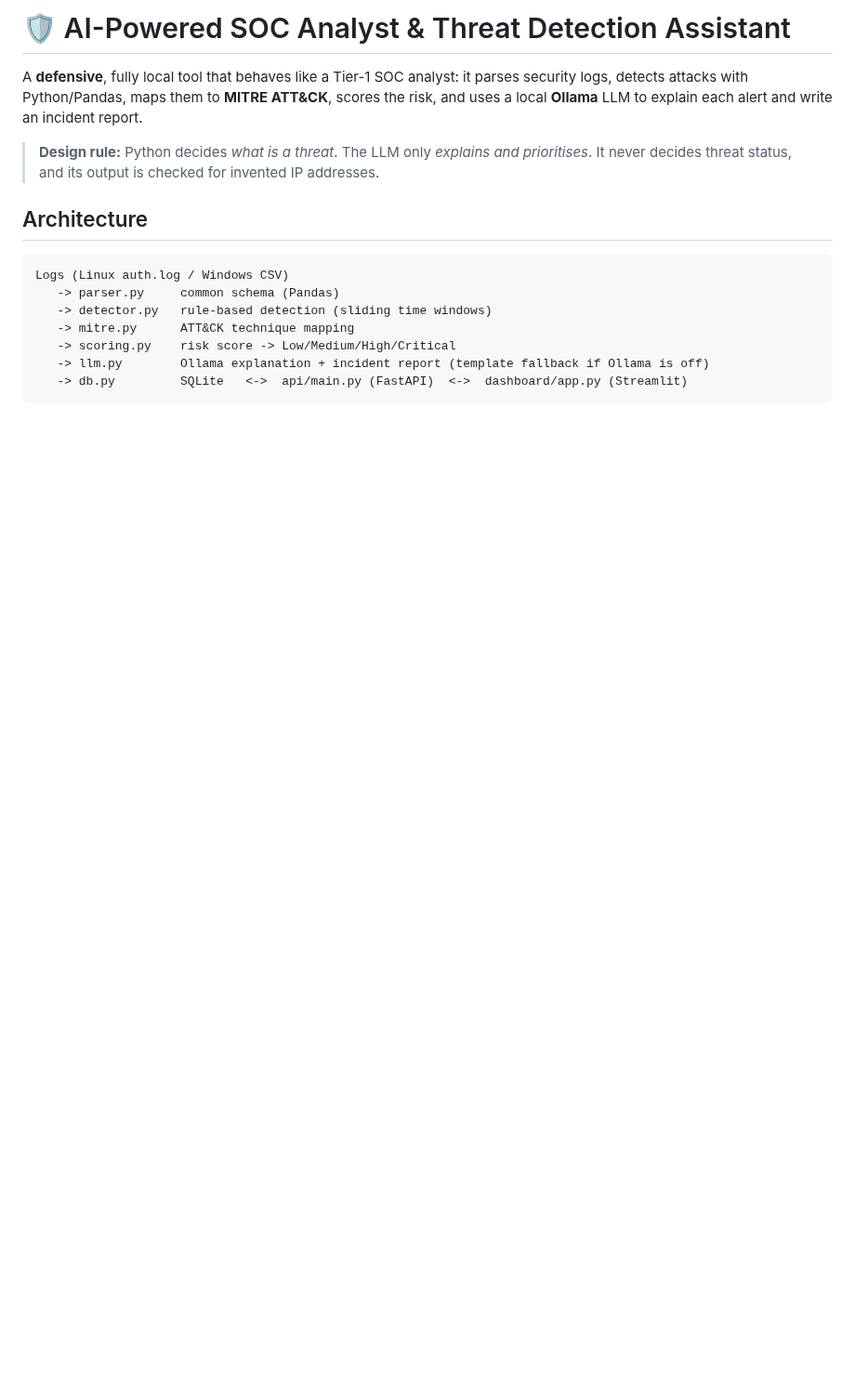
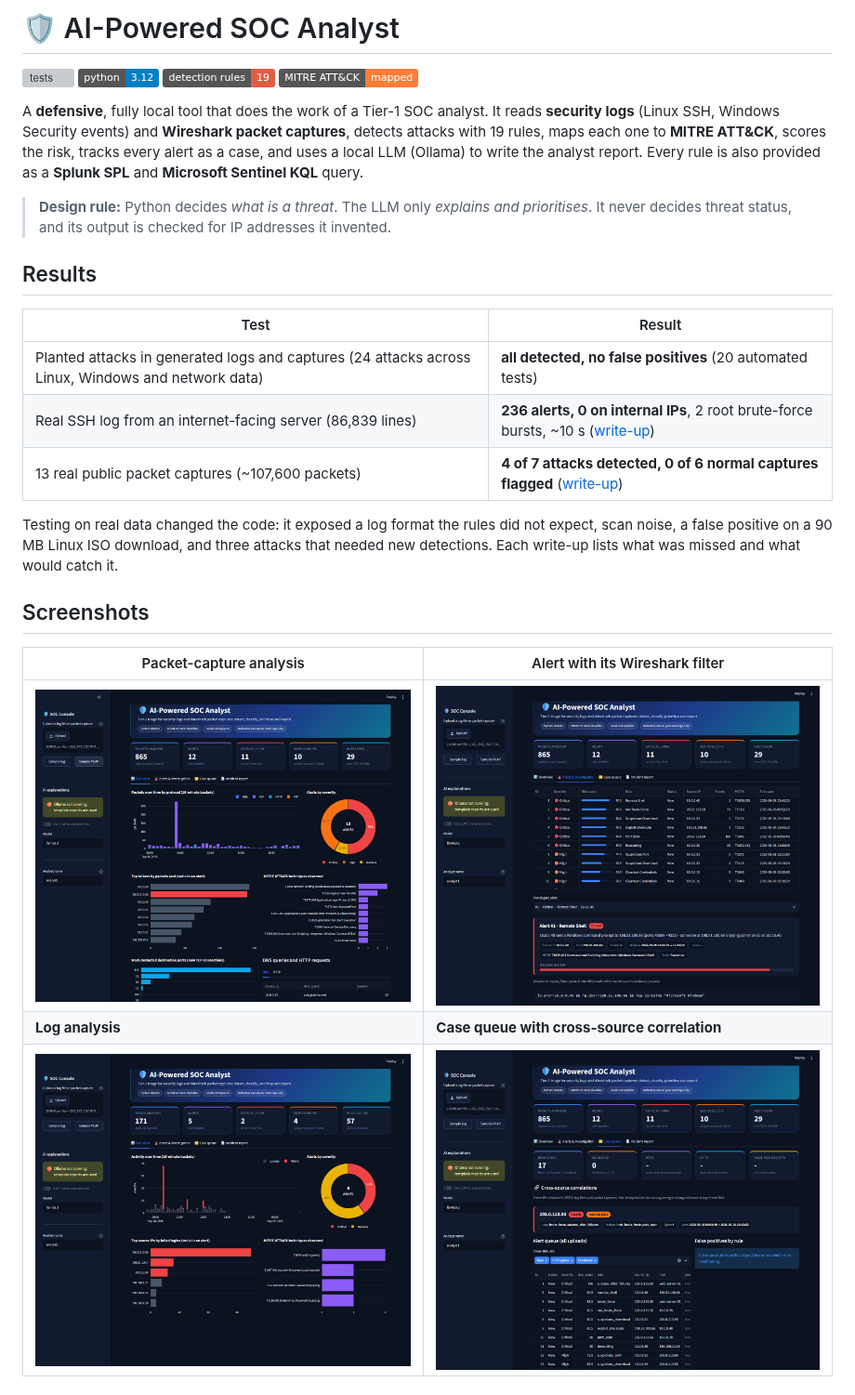
Before and after one commit to muskabhishek/soc-ai-analyst, a Markdown page: README.md, the part around one of its changes. Shown at 93% size. Rendered like a GitHub page; pictures changed too: docs/images/dashboard-alert.png (added), docs/images/dashboard-auth.png (added), docs/images/dashboard-cases.png (added); badges without logos; blank space fills up the shorter version; grey boxes are pictures that could not be loaded.

````diff
--- a/README.md
+++ b/README.md
@@ -1,18 +1,35 @@
-# 🛡️ AI-Powered SOC Analyst & Threat Detection Assistant
+# 🛡️ AI-Powered SOC Analyst
 
-A **defensive**, fully local tool that behaves like a Tier-1 SOC analyst: it parses security logs, detects
-attacks with Python/Pandas, maps them to **MITRE ATT&CK**, scores the risk, and uses a local **Ollama** LLM to
-explain each alert and write an incident report.
+[![tests](https://github.com/muskabhishek/soc-ai-analyst/actions/workflows/tests.yml/badge.svg)](https://github.com/muskabhishek/soc-ai-analyst/actions/workflows/tests.yml)
+![python](https://img.shields.io/badge/python-3.12-blue)
+![rules](https://img.shields.io/badge/detection%20rules-19-red)
+![MITRE](https://img.shields.io/badge/MITRE%20ATT%26CK-mapped-orange)
+
+A **defensive**, fully local tool that does the work of a Tier-1 SOC analyst. It reads **security logs** (Linux SSH,
+Windows Security events) and **Wireshark packet captures**, detects attacks with 19 rules, maps each one to
+**MITRE ATT&CK**, scores the risk, tracks every alert as a case, and uses a local LLM (Ollama) to write the analyst
+report. Every rule is also provided as a **Splunk SPL** and **Microsoft Sentinel KQL** query.
 
 > **Design rule:** Python decides *what is a threat*. The LLM only *explains and prioritises*. It never decides
-> threat status, and its output is checked for invented IP addresses.
+> threat status, and its output is checked for IP addresses it invented.
 
-## Architecture
-```
-Logs (Linux auth.log / Windows CSV)
-   -> parser.py     common schema (Pandas)
-   -> detector.py   rule-based detection (sliding time windows)
-   -> mitre.py      ATT&CK technique mapping
-   -> scoring.py    risk score -> Low/Medium/High/Critical
-   -> llm.py        Ollama explanation + incident report (template fallback if Ollama is off)
-   -> db.py         SQLite   <->  api/main.py (FastAPI)  <->  dashboard/app.py (Streamlit)
+## Results
+
+| Test | Result |
+|---|---|
+| Planted attacks in generated logs and captures (24 attacks across Linux, Windows and network data) | **all detected, no false positives** (20 automated tests) |
+| Real SSH log from an internet-facing server (86,839 lines) | **236 alerts, 0 on internal IPs**, 2 root brute-force bursts, ~10 s ([write-up](docs/real-data-results.md)) |
+| 13 real public packet captures (~107,600 packets) | **4 of 7 attacks detected, 0 of 6 normal captures flagged** ([write-up](docs/pcap-real-results.md)) |
+
+Testing on real data changed the code: it exposed a log format the rules did not expect, scan noise, a false
+positive on a 90 MB Linux ISO download, and three attacks that needed new detections. Each write-up lists what was
+missed and what would catch it.
+
+## Screenshots
+
+| Packet-capture analysis | Alert with its Wireshark filter |
+|---|---|
+| ![PCAP overview](docs/images/dashboard-pcap.png) | ![Alert investigation](docs/images/dashboard-alert.png) |
+| **Log analysis** | **Case queue with cross-source correlation** |
+| ![Log overview](docs/images/dashboard-auth.png) | ![Case queue](docs/images/dashboard-cases.png) |
+
````
Also changed, not shown: other parts of README.md (+98 -85 lines), 3 other files.
